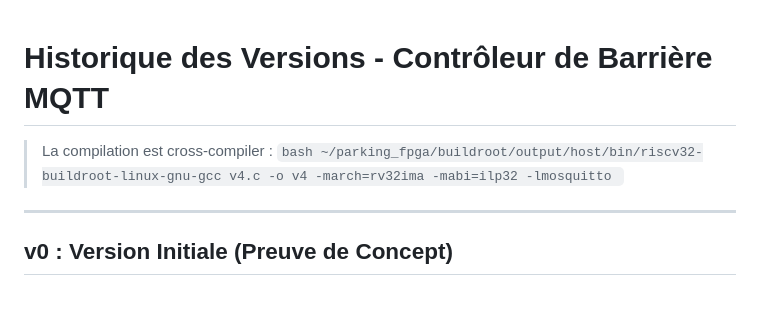
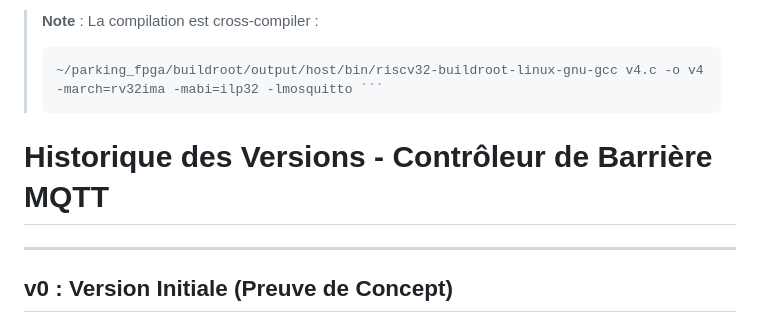
Before and after one commit to EnderCryme/5A-Projet-Parking, a Markdown page: software/sw-fpga/readme.md, the part around the change. GitHub-like rendering; blank space fills up the shorter version.

````diff
--- a/software/sw-fpga/readme.md
+++ b/software/sw-fpga/readme.md
@@ -1,8 +1,10 @@
+
+
+> **Note** : La compilation est cross-compiler :
+> ```bash
+> ~/parking_fpga/buildroot/output/host/bin/riscv32-buildroot-linux-gnu-gcc v4.c -o v4 -march=rv32ima -mabi=ilp32 -lmosquitto ```
+
 # Historique des Versions - Contrôleur de Barrière MQTT
-
-> La compilation est cross-compiler :
-> ```bash ~/parking_fpga/buildroot/output/host/bin/riscv32-buildroot-linux-gnu-gcc v4.c -o v4 -march=rv32ima -mabi=ilp32 -lmosquitto ```
-
 
 ---
 
````
